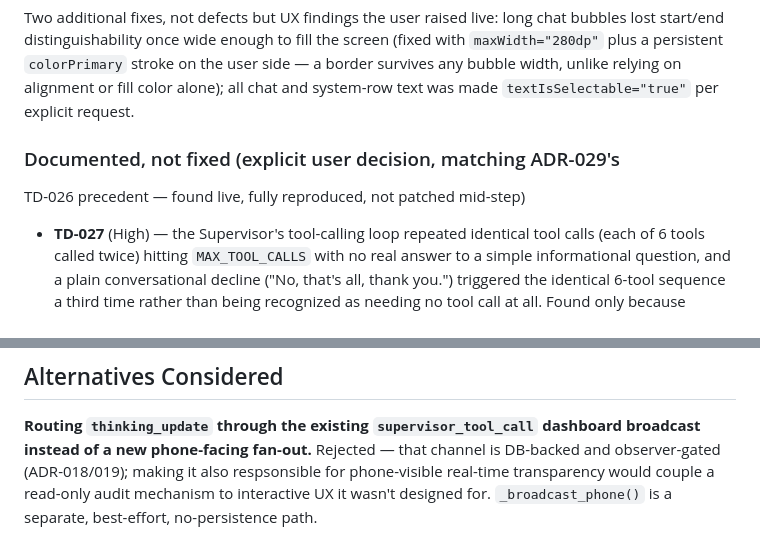
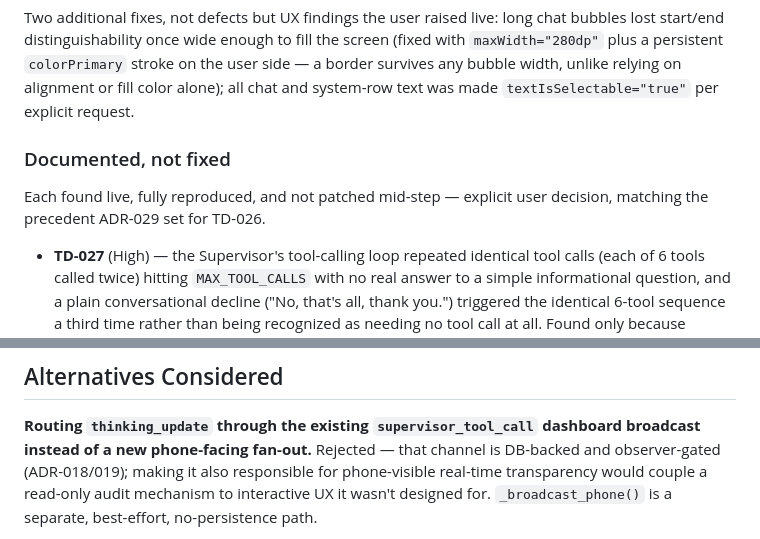
Before and after one commit to Lockdndream/Jarvis, a Markdown page: docs/decisions/ADR-030-interaction-layer.md, 2 parts joined by grey strips. GitHub-like rendering.

Commit message:
Fix ADR-030 broken heading and typo
A markdown heading was split across two lines, which renders as a
truncated heading followed by a stray paragraph.

Co-Authored-By: Claude Sonnet 5 <noreply@anthropic.com>
Claude-Session: https://claude.ai/code/session_0127iNXbav9LGrj3roiHAyf2

```diff
--- a/docs/decisions/ADR-030-interaction-layer.md
+++ b/docs/decisions/ADR-030-interaction-layer.md
@@ -146,8 +146,10 @@ width, unlike relying on alignment or fill color alone); all chat and
 system-row text was made `textIsSelectable="true"` per explicit
 request.
 
-### Documented, not fixed (explicit user decision, matching ADR-029's
-TD-026 precedent — found live, fully reproduced, not patched mid-step)
+### Documented, not fixed
+
+Each found live, fully reproduced, and not patched mid-step — explicit
+user decision, matching the precedent ADR-029 set for TD-026.
 
 - **TD-027** (High) — the Supervisor's tool-calling loop repeated
   identical tool calls (each of 6 tools called twice) hitting
@@ -200,7 +202,7 @@ represented as a fully isolated device-confirmed button tap.
 **Routing `thinking_update` through the existing `supervisor_tool_call`
 dashboard broadcast instead of a new phone-facing fan-out.** Rejected —
 that channel is DB-backed and observer-gated (ADR-018/019); making it
-also respsonsible for phone-visible real-time transparency would couple
+also responsible for phone-visible real-time transparency would couple
 a read-only audit mechanism to interactive UX it wasn't designed for.
 `_broadcast_phone()` is a separate, best-effort, no-persistence path.
 
```
